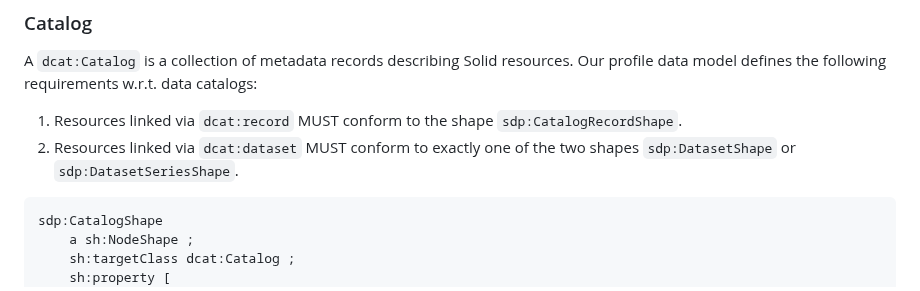
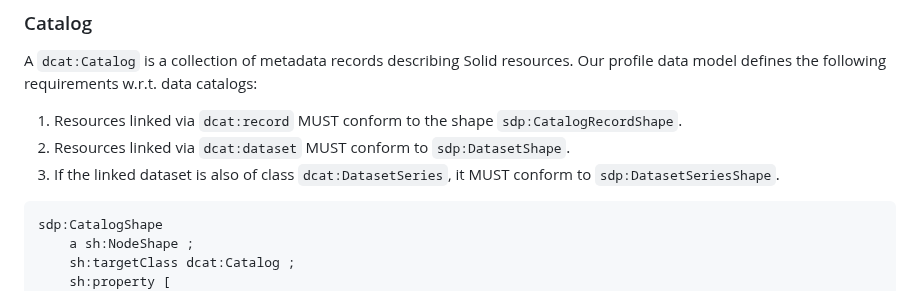
Before and after one commit to kubeluk/SolidDCAT-Profile, a Markdown page: spec.md, the part around the change. GitHub-like rendering.

Commit message:
Apply suggestion from @hoelk-f

````diff
--- a/spec.md
+++ b/spec.md
@@ -28,7 +28,9 @@ This section describes the shapes that define how Solid DCAT data catalogs are r
 
 A `dcat:Catalog` is a collection of metadata records describing Solid resources. Our profile data model defines the following requirements w.r.t. data catalogs:
 1. Resources linked via `dcat:record` MUST conform to the shape `sdp:CatalogRecordShape`.
-2. Resources linked via `dcat:dataset` MUST conform to exactly one of the two shapes `sdp:DatasetShape` or `sdp:DatasetSeriesShape`.
+2. Resources linked via `dcat:dataset` MUST conform to `sdp:DatasetShape`.
+3. If the linked dataset is also of class `dcat:DatasetSeries`, it MUST conform to `sdp:DatasetSeriesShape`.
+
 
 ```Turtle
 sdp:CatalogShape
````
